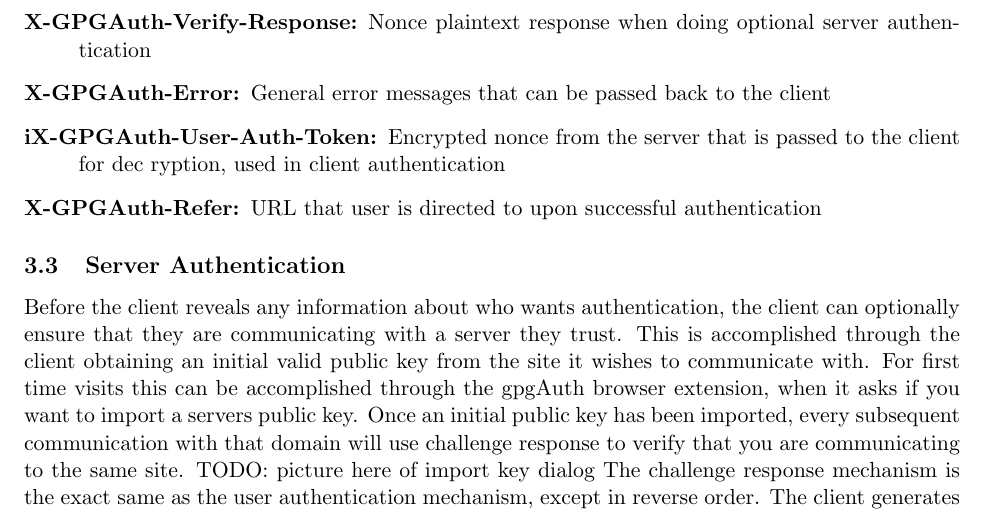
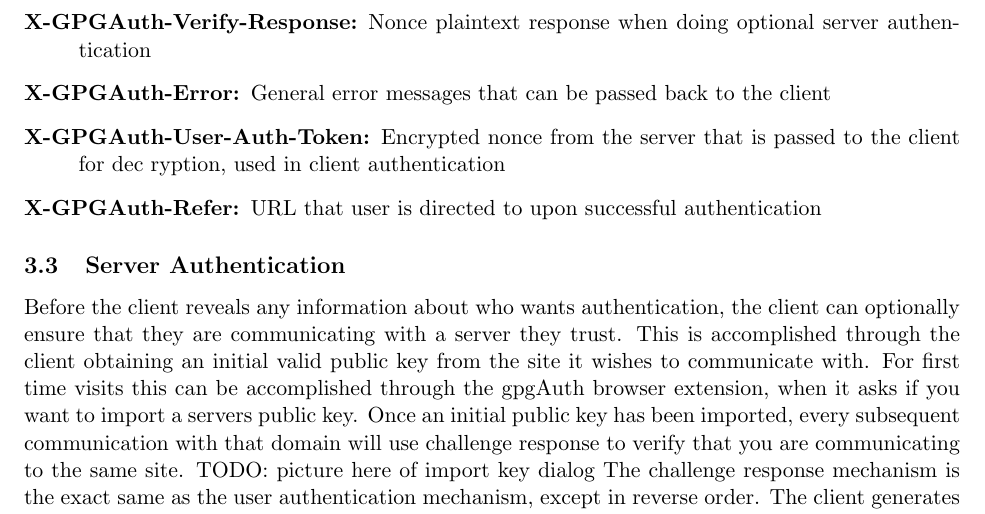
Before and after one commit to thejnich/526Project, a LaTeX paper (docs/final_report.tex): part of page 6 of 18, cut so that both start at the same text. Compiled offline with pdfLaTeX.

Commit message:
docs: fix rogue i.

```diff
--- a/docs/final_report.tex
+++ b/docs/final_report.tex
@@ -65,7 +65,7 @@ These are the headers that can be advertised, and an inline description of each.
 	\item[X-GPGAuth-Authenticated:] Whether this session has been authenticated properly, is a boolean.
 	\item[X-GPGAuth-Verify-Response:] Nonce plaintext response when doing optional server authentication
 	\item[X-GPGAuth-Error:] General error messages that can be passed back to the client
-	\item[iX-GPGAuth-User-Auth-Token:] Encrypted nonce from the server that is passed to the client for dec ryption, used in client authentication
+	\item[X-GPGAuth-User-Auth-Token:] Encrypted nonce from the server that is passed to the client for dec ryption, used in client authentication
 	\item[X-GPGAuth-Refer:] URL that user is directed to upon successful authentication
 \end{description}
 
```
